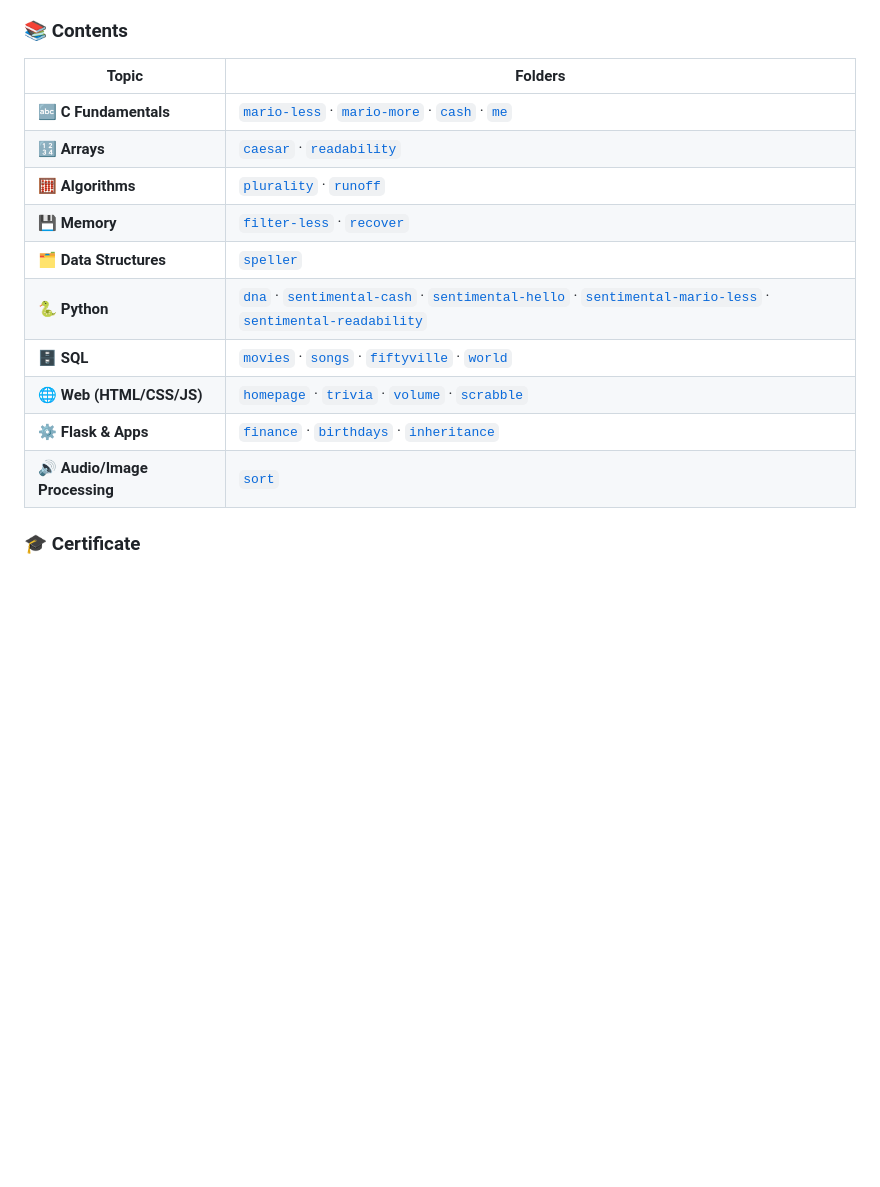
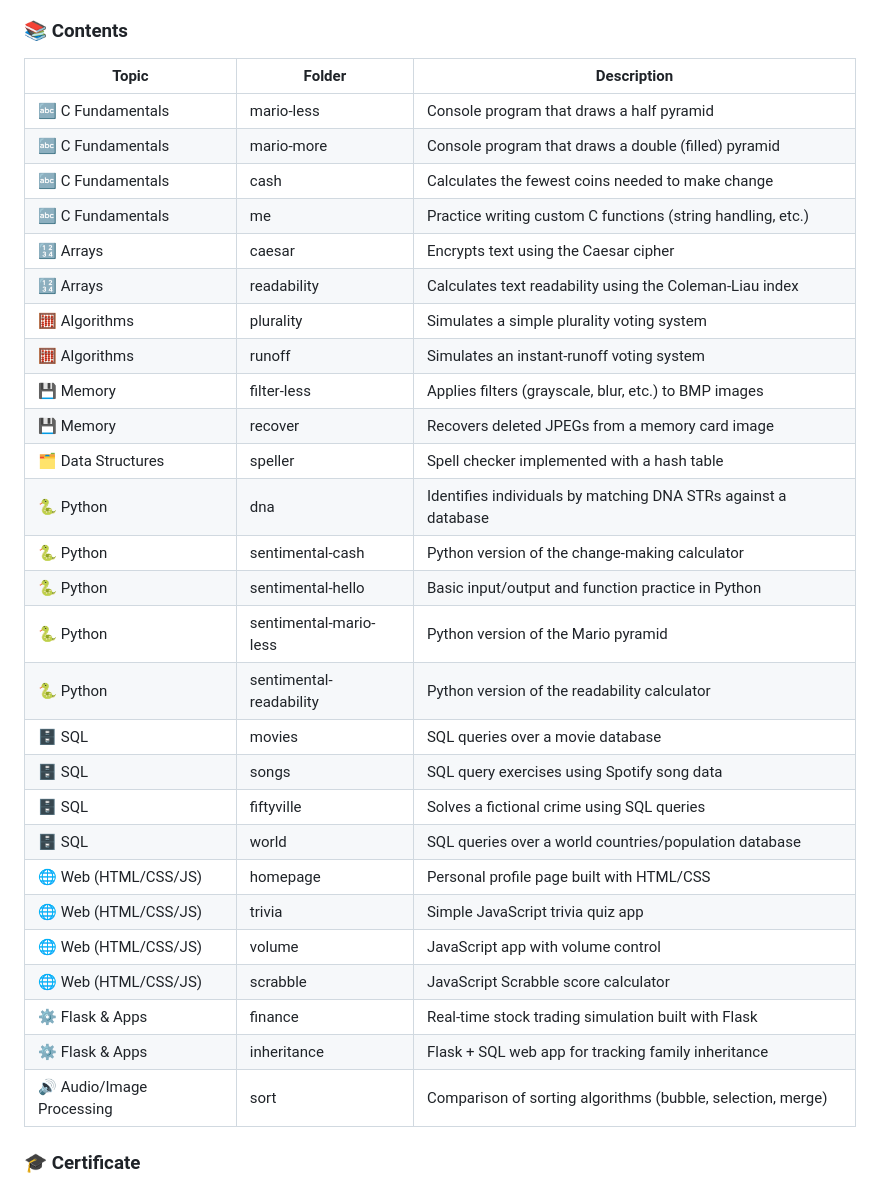
Before and after one commit to aleynabc/cs50x, a Markdown page: README.md, the part around one of its changes. Drawn GitHub-style; blank space fills up the shorter version.

```diff
--- a/README.md
+++ b/README.md
@@ -66,18 +82,35 @@ If you are currently enrolled in CS50, please do not copy this code as your own
 
 ### 📚 Contents
 
-| Topic | Folders |
-|---|---|
-| 🔤 **C Fundamentals** | [`mario-less`](./mario-less) · [`mario-more`](./mario-more) · [`cash`](./cash) · [`me`](./me) |
-| 🔢 **Arrays** | [`caesar`](./caesar) · [`readability`](./readability) |
-| 🧮 **Algorithms** | [`plurality`](./plurality) · [`runoff`](./runoff) |
-| 💾 **Memory** | [`filter-less`](./filter-less) · [`recover`](./recover) |
-| 🗂️ **Data Structures** | [`speller`](./speller) |
-| 🐍 **Python** | [`dna`](./dna) · [`sentimental-cash`](./sentimental-cash) · [`sentimental-hello`](./sentimental-hello) · [`sentimental-mario-less`](./sentimental-mario-less) · [`sentimental-readability`](./sentimental-readability) |
-| 🗄️ **SQL** | [`movies`](./movies) · [`songs`](./songs) · [`fiftyville`](./fiftyville) · [`world`](./world) |
-| 🌐 **Web (HTML/CSS/JS)** | [`homepage`](./homepage) · [`trivia`](./trivia) · [`volume`](./volume) · [`scrabble`](./scrabble) |
-| ⚙️ **Flask & Apps** | [`finance`](./finance) · [`birthdays`](./birthdays) · [`inheritance`](./inheritance) |
-| 🔊 **Audio/Image Processing** | [`sort`](./sort) |
+| Topic | Folder | Description |
+|---|---|---|
+| 🔤 C Fundamentals | mario-less | Console program that draws a half pyramid |
+| 🔤 C Fundamentals | mario-more | Console program that draws a double (filled) pyramid |
+| 🔤 C Fundamentals | cash | Calculates the fewest coins needed to make change |
+| 🔤 C Fundamentals | me | Practice writing custom C functions (string handling, etc.) |
+| 🔢 Arrays | caesar | Encrypts text using the Caesar cipher |
+| 🔢 Arrays | readability | Calculates text readability using the Coleman-Liau index |
+| 🧮 Algorithms | plurality | Simulates a simple plurality voting system |
+| 🧮 Algorithms | runoff | Simulates an instant-runoff voting system |
+| 💾 Memory | filter-less | Applies filters (grayscale, blur, etc.) to BMP images |
+| 💾 Memory | recover | Recovers deleted JPEGs from a memory card image |
+| 🗂️ Data Structures | speller | Spell checker implemented with a hash table |
+| 🐍 Python | dna | Identifies individuals by matching DNA STRs against a database |
+| 🐍 Python | sentimental-cash | Python version of the change-making calculator |
+| 🐍 Python | sentimental-hello | Basic input/output and function practice in Python |
+| 🐍 Python | sentimental-mario-less | Python version of the Mario pyramid |
+| 🐍 Python | sentimental-readability | Python version of the readability calculator |
+| 🗄️ SQL | movies | SQL queries over a movie database |
+| 🗄️ SQL | songs | SQL query exercises using Spotify song data |
+| 🗄️ SQL | fiftyville | Solves a fictional crime using SQL queries |
+| 🗄️ SQL | world | SQL queries over a world countries/population database |
+| 🌐 Web (HTML/CSS/JS) | homepage | Personal profile page built with HTML/CSS |
+| 🌐 Web (HTML/CSS/JS) | trivia | Simple JavaScript trivia quiz app |
+| 🌐 Web (HTML/CSS/JS) | volume | JavaScript app with volume control |
+| 🌐 Web (HTML/CSS/JS) | scrabble | JavaScript Scrabble score calculator |
+| ⚙️ Flask & Apps | finance | Real-time stock trading simulation built with Flask |
+| ⚙️ Flask & Apps | inheritance | Flask + SQL web app for tracking family inheritance |
+| 🔊 Audio/Image Processing | sort | Comparison of sorting algorithms (bubble, selection, merge) |
 
 ### 🎓 Certificate
 
```
Also changed, not shown: other parts of README.md (+56 -43 lines).
